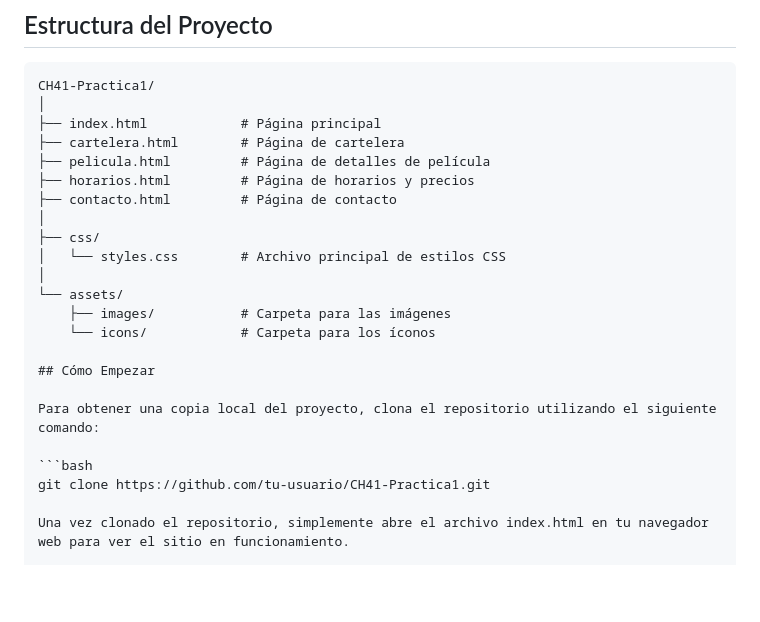
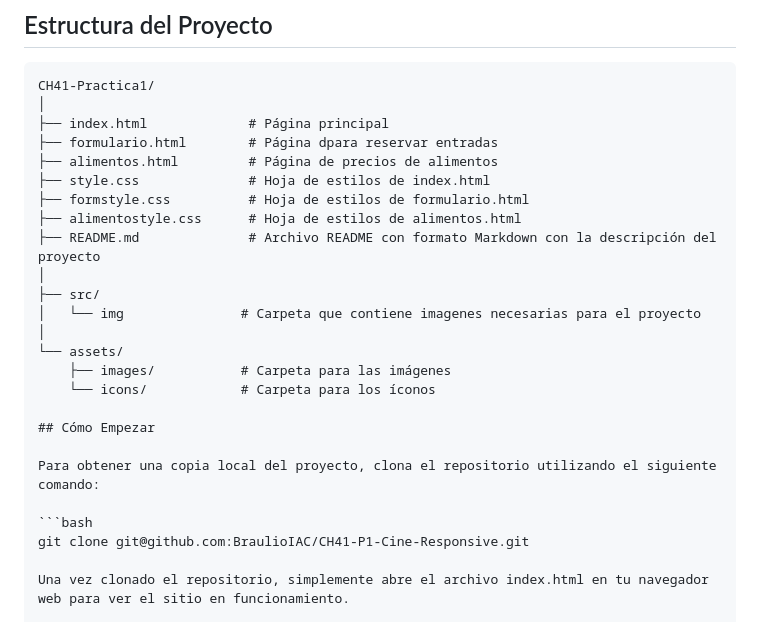
Before and after one commit to BraulioIAC/CH41-P1-Cine-Responsive, a Markdown page: README.md, the part around the change. GitHub-like rendering; blank space fills up the shorter version.

Commit message:
Actualización del archivo README

````diff
--- a/README.md
+++ b/README.md
@@ -42,14 +42,16 @@ El proyecto consiste en desarrollar un sitio web informativo para un cine local.
 ```plaintext
 CH41-Practica1/
 │
-├── index.html            # Página principal
-├── cartelera.html        # Página de cartelera
-├── pelicula.html         # Página de detalles de película
-├── horarios.html         # Página de horarios y precios
-├── contacto.html         # Página de contacto
+├── index.html             # Página principal
+├── formulario.html        # Página dpara reservar entradas
+├── alimentos.html         # Página de precios de alimentos
+├── style.css              # Hoja de estilos de index.html
+├── formstyle.css          # Hoja de estilos de formulario.html
+├── alimentostyle.css      # Hoja de estilos de alimentos.html
+├── README.md              # Archivo README con formato Markdown con la descripción del proyecto
 │
-├── css/
-│   └── styles.css        # Archivo principal de estilos CSS
+├── src/
+│   └── img               # Carpeta que contiene imagenes necesarias para el proyecto
 │
 └── assets/
     ├── images/           # Carpeta para las imágenes
@@ -60,7 +62,7 @@ CH41-Practica1/
 Para obtener una copia local del proyecto, clona el repositorio utilizando el siguiente comando:
 
 ```bash
-git clone https://github.com/tu-usuario/CH41-Practica1.git
+git clone git@github.com:BraulioIAC/CH41-P1-Cine-Responsive.git
 
 Una vez clonado el repositorio, simplemente abre el archivo index.html en tu navegador web para ver el sitio en funcionamiento.
 
````
